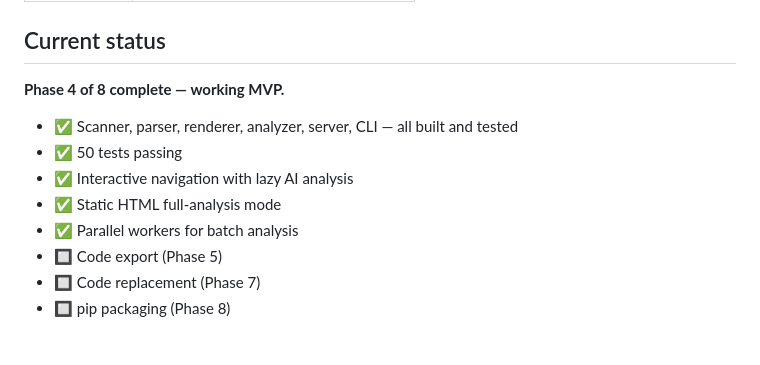
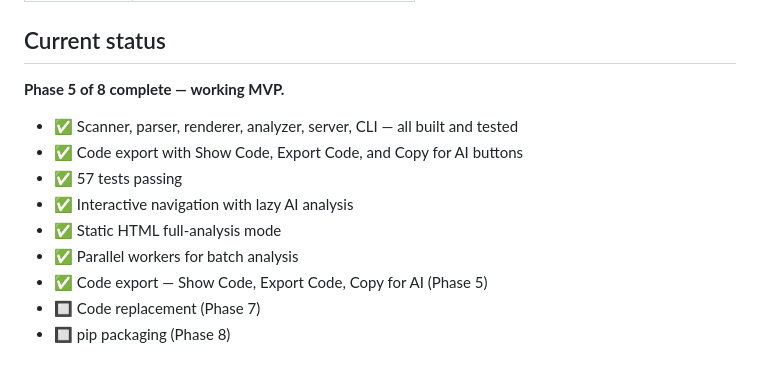
Before and after one commit to clanker-lover/codedocent, a Markdown page: README.md, the part around the change. GitHub-like rendering.

Commit message:
Update README to reflect Phase 5 completion
Co-Authored-By: Claude Opus 4.6 <noreply@anthropic.com>

```diff
--- a/README.md
+++ b/README.md
@@ -114,14 +114,15 @@ Each block shows a quality badge based on static analysis:
 
 ## Current status
 
-**Phase 4 of 8 complete — working MVP.**
+**Phase 5 of 8 complete — working MVP.**
 
 - ✅ Scanner, parser, renderer, analyzer, server, CLI — all built and tested
-- ✅ 50 tests passing
+- ✅ Code export with Show Code, Export Code, and Copy for AI buttons
+- ✅ 57 tests passing
 - ✅ Interactive navigation with lazy AI analysis
 - ✅ Static HTML full-analysis mode
 - ✅ Parallel workers for batch analysis
-- 🔲 Code export (Phase 5)
+- ✅ Code export — Show Code, Export Code, Copy for AI (Phase 5)
 - 🔲 Code replacement (Phase 7)
 - 🔲 pip packaging (Phase 8)
 
```
